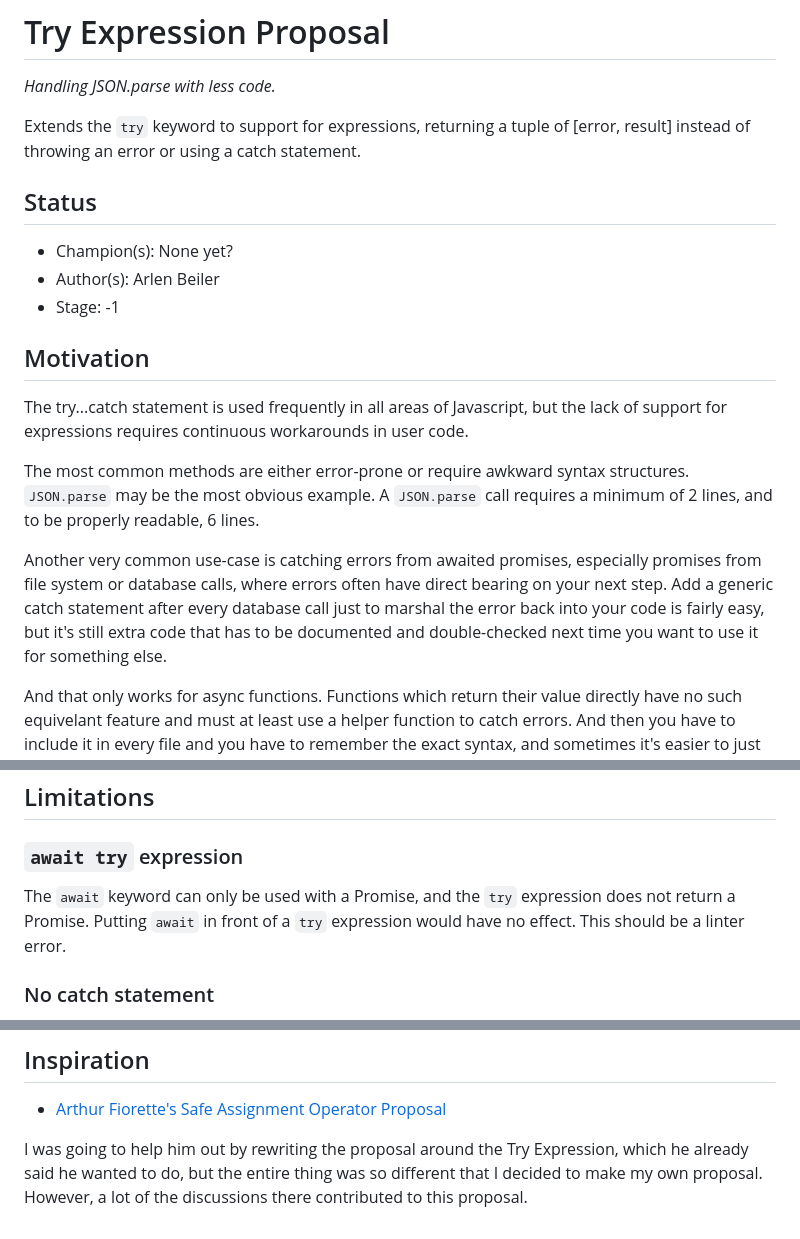
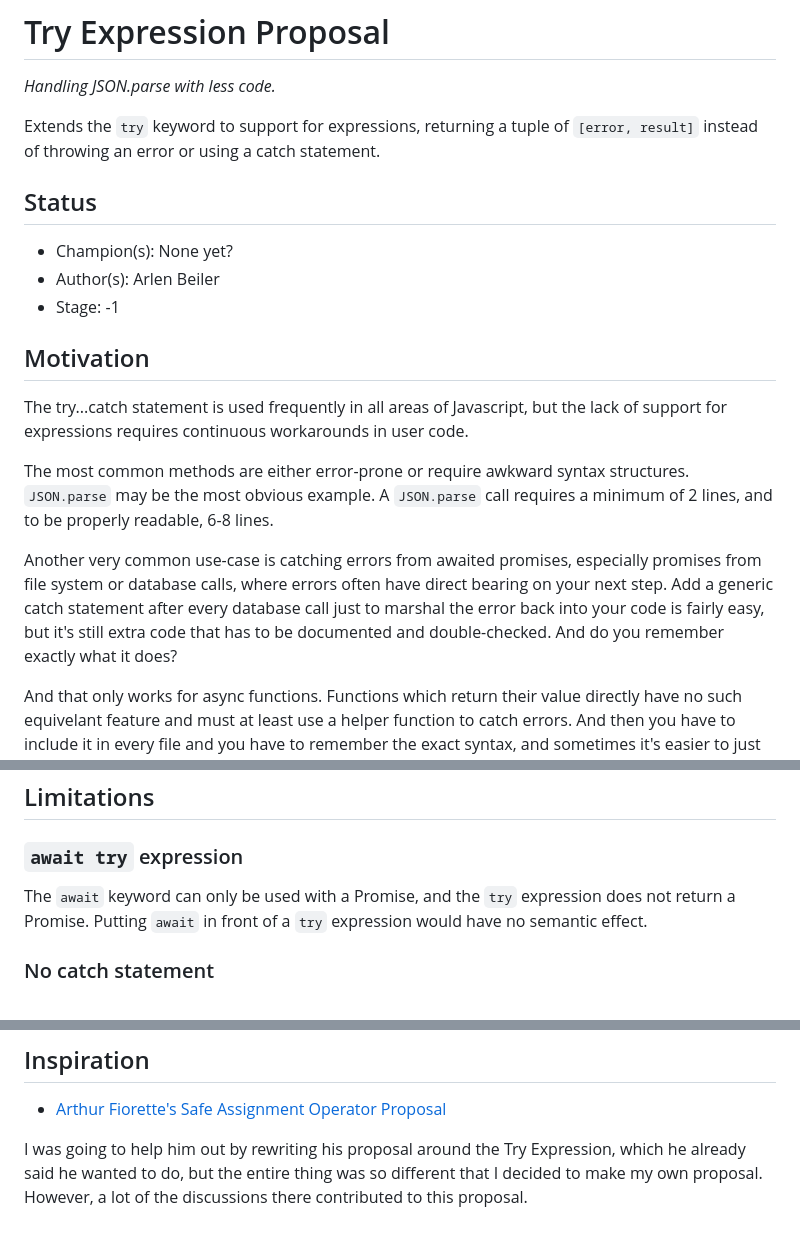
Before and after one commit to Arlen22/try-expression-proposal, a Markdown page: README.md, 3 parts joined by grey strips. GitHub-like rendering.

```diff
--- a/README.md
+++ b/README.md
@@ -2,7 +2,7 @@
 
 _Handling JSON.parse with less code._
 
-Extends the `try` keyword to support for expressions, returning a tuple of [error, result] instead of throwing an error or using a catch statement.
+Extends the `try` keyword to support for expressions, returning a tuple of `[error, result]` instead of throwing an error or using a catch statement.
 
 ## Status
 
@@ -14,9 +14,9 @@ Extends the `try` keyword to support for expressions, returning a tuple of [erro
 
 The try...catch statement is used frequently in all areas of Javascript, but the lack of support for expressions requires continuous workarounds in user code.
 
-The most common methods are either error-prone or require awkward syntax structures. `JSON.parse` may be the most obvious example. A `JSON.parse` call requires a minimum of 2 lines, and to be properly readable, 6 lines.
+The most common methods are either error-prone or require awkward syntax structures. `JSON.parse` may be the most obvious example. A `JSON.parse` call requires a minimum of 2 lines, and to be properly readable, 6-8 lines.
 
-Another very common use-case is catching errors from awaited promises, especially promises from file system or database calls, where errors often have direct bearing on your next step. Add a generic catch statement after every database call just to marshal the error back into your code is fairly easy, but it's still extra code that has to be documented and double-checked next time you want to use it for something else.
+Another very common use-case is catching errors from awaited promises, especially promises from file system or database calls, where errors often have direct bearing on your next step. Add a generic catch statement after every database call just to marshal the error back into your code is fairly easy, but it's still extra code that has to be documented and double-checked. And do you remember exactly what it does?
 
 And that only works for async functions. Functions which return their value directly have no such equivelant feature and must at least use a helper function to catch errors. And then you have to include it in every file and you have to remember the exact syntax, and sometimes it's easier to just not use it, but then you lose the benefit of checking for an error.
 
@@ -435,7 +435,7 @@ This approach is much more explicit and readable because it acknowledges that th
 
 ### `await try` expression
 
-The `await` keyword can only be used with a Promise, and the `try` expression does not return a Promise. Putting `await` in front of a `try` expression would have no effect. This should be a linter error.
+The `await` keyword can only be used with a Promise, and the `try` expression does not return a Promise. Putting `await` in front of a `try` expression would have no semantic effect.
 
 ### No catch statement
 
@@ -473,4 +473,4 @@ try {
 
 - [Arthur Fiorette's Safe Assignment Operator Proposal](https://github.com/arthurfiorette/proposal-safe-assignment-operator)
 
-I was going to help him out by rewriting the proposal around the Try Expression, which he already said he wanted to do, but the entire thing was so different that I decided to make my own proposal. However, a lot of the discussions there contributed to this proposal.
+I was going to help him out by rewriting his proposal around the Try Expression, which he already said he wanted to do, but the entire thing was so different that I decided to make my own proposal. However, a lot of the discussions there contributed to this proposal.
```
